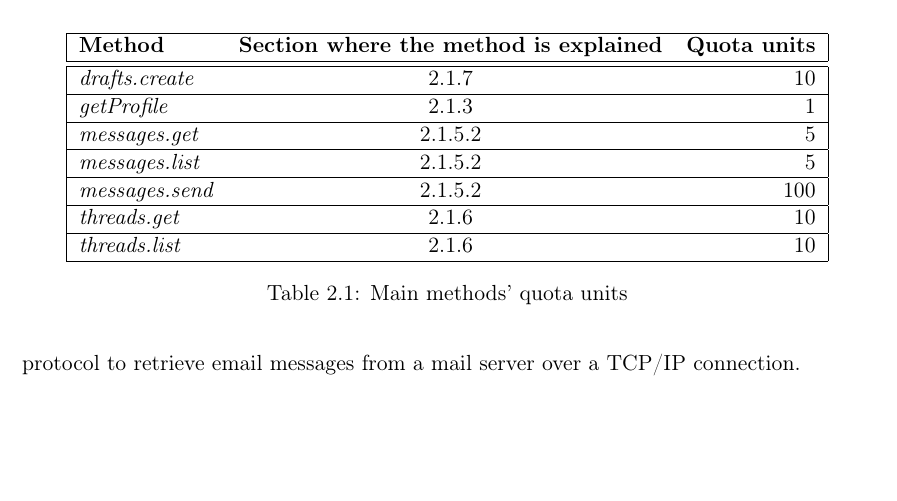
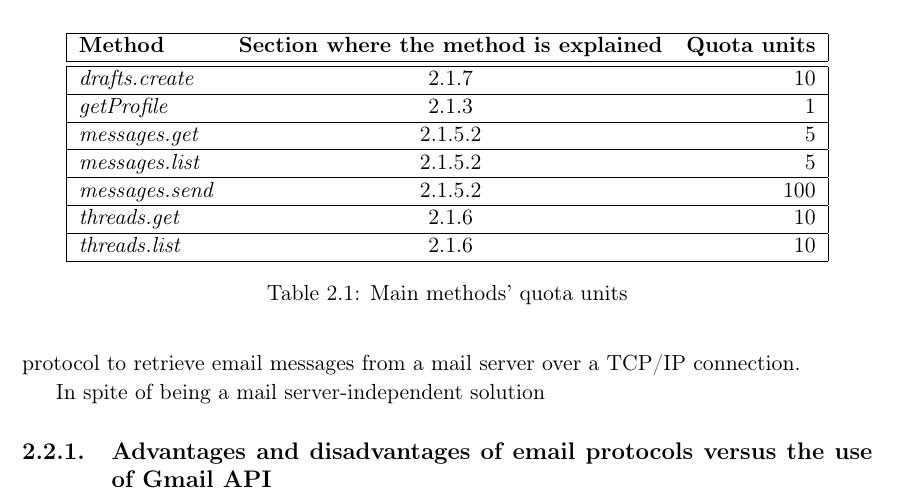
Before and after one commit to NILGroup/TFG-1920-CarlosMoreno, a LaTeX book (Memoria/TFMTeXiS.tex, which reads Memoria/Capitulos/EstadoDeLaCuestion.tex): part of page 33 of 44, cut so that both start at the same text, the shorter picture padded with empty space. Compiled offline with pdfLaTeX; a LaTeX package or settings file that is missing is left out.

Commit message:
Comparando protocolos con API

```diff
--- a/Memoria/Capitulos/EstadoDeLaCuestion.tex
+++ b/Memoria/Capitulos/EstadoDeLaCuestion.tex
@@ -347,3 +347,7 @@ However, both daily usage limit and per-user rate limit are acceptable for the t
 
 \section{Electronic Mail Protocols}
 Another way to read, send emails and access to the user's email data is by directly using the communication protocol for electronic mail transmission and the internet standard protocol to retrieve email messages from a mail server over a TCP/IP connection.
+
+In spite of being a mail server-independent solution
+
+\subsection{Advantages and disadvantages of email protocols versus the use of Gmail API}
```
